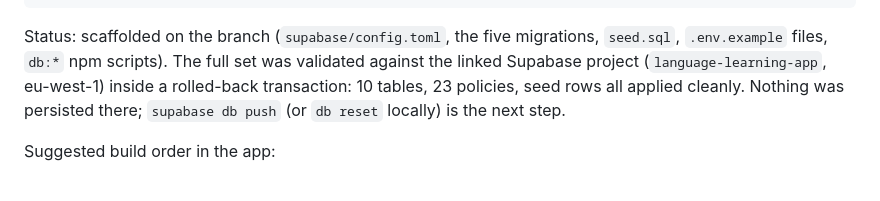
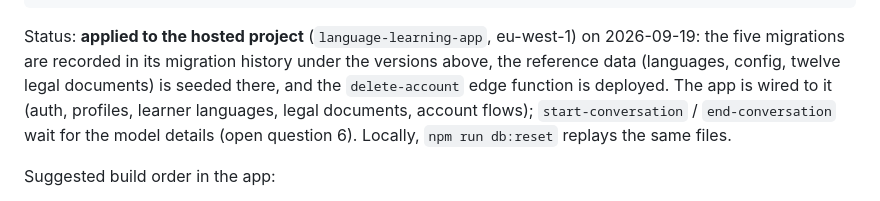
Before and after one commit to timohuennebeck/language-learning-app, a Markdown page: docs/database-plan.md, the part around the change. Drawn GitHub-style.

Commit message:
docs: database plan · hosted project status
Co-Authored-By: Claude Fable 5.1 <noreply@anthropic.com>
Claude-Session: https://claude.ai/code/session_01LZHZhmGvDjCgYfDkZ3Hbd9

````diff
--- a/docs/database-plan.md
+++ b/docs/database-plan.md
@@ -602,11 +602,12 @@ supabase/seed.sql                       languages (six app languages; fr/en/es l
                                         six French flashcards
 ```
 
-Status: scaffolded on the branch (`supabase/config.toml`, the five migrations, `seed.sql`,
-`.env.example` files, `db:*` npm scripts). The full set was validated against the linked
-Supabase project (`language-learning-app`, eu-west-1) inside a rolled-back transaction: 10 tables,
-23 policies, seed rows all applied cleanly. Nothing was persisted there; `supabase db push` (or
-`db reset` locally) is the next step.
+Status: **applied to the hosted project** (`language-learning-app`, eu-west-1) on 2026-09-19:
+the five migrations are recorded in its migration history under the versions above, the reference
+data (languages, config, twelve legal documents) is seeded there, and the `delete-account` edge
+function is deployed. The app is wired to it (auth, profiles, learner languages, legal documents,
+account flows); `start-conversation` / `end-conversation` wait for the model details (open
+question 6). Locally, `npm run db:reset` replays the same files.
 
 Suggested build order in the app:
 
````
